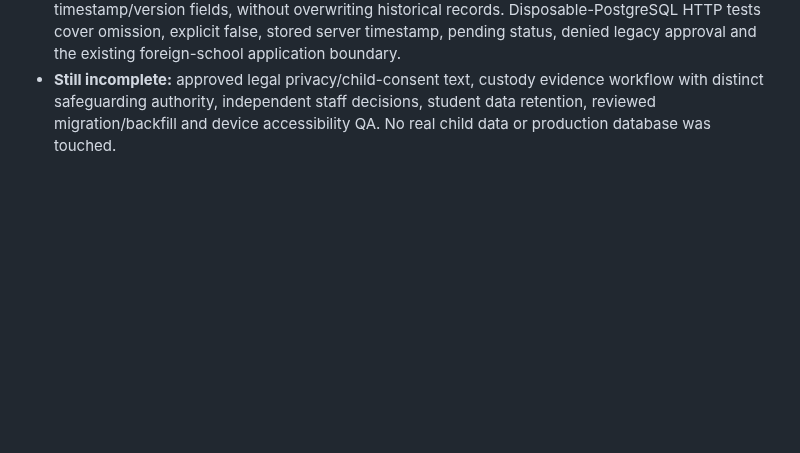
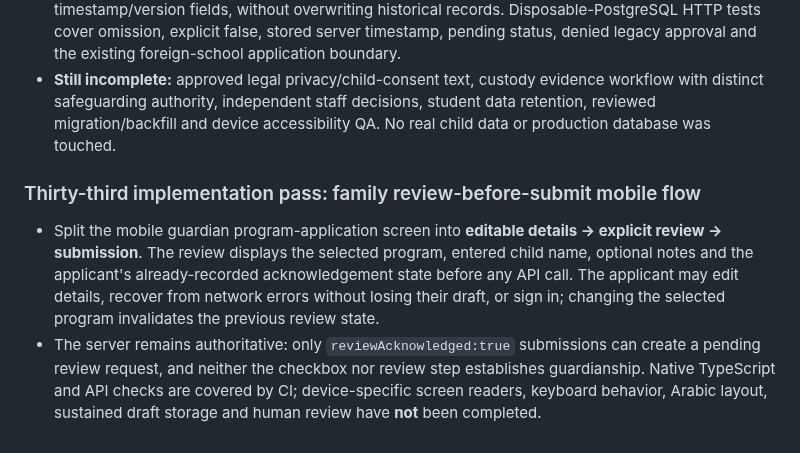
Before and after one commit to AnasAbuJamal/masjid-community, a Markdown page: IMPLEMENTATION_STATUS.md, the part around the change. Drawn GitHub-style; blank space fills up the shorter version.

Commit message:
docs(mobile): track guardian review-before-submit and device QA gaps

```diff
--- a/IMPLEMENTATION_STATUS.md
+++ b/IMPLEMENTATION_STATUS.md
@@ -229,3 +229,7 @@ No feature is considered production-complete until it meets the privacy, accurac
 - The staff enrollment queue displays acknowledgement state. Approving a legacy request lacking it fails closed with `409 ACKNOWLEDGEMENT_REQUIRED`; a reviewer may still decline. Independent school verification of legal guardianship remains mandatory, and the self-attestation does **not** constitute that verification.
 - An additive migration `20261029170000_guardian_review_acknowledgement` adds nullable timestamp/version fields, without overwriting historical records. Disposable-PostgreSQL HTTP tests cover omission, explicit false, stored server timestamp, pending status, denied legacy approval and the existing foreign-school application boundary.
 - **Still incomplete:** approved legal privacy/child-consent text, custody evidence workflow with distinct safeguarding authority, independent staff decisions, student data retention, reviewed migration/backfill and device accessibility QA. No real child data or production database was touched.
+
+### Thirty-third implementation pass: family review-before-submit mobile flow
+- Split the mobile guardian program-application screen into **editable details → explicit review → submission**. The review displays the selected program, entered child name, optional notes and the applicant's already-recorded acknowledgement state before any API call. The applicant may edit details, recover from network errors without losing their draft, or sign in; changing the selected program invalidates the previous review state.
+- The server remains authoritative: only `reviewAcknowledged:true` submissions can create a pending review request, and neither the checkbox nor review step establishes guardianship. Native TypeScript and API checks are covered by CI; device-specific screen readers, keyboard behavior, Arabic layout, sustained draft storage and human review have **not** been completed.
```
